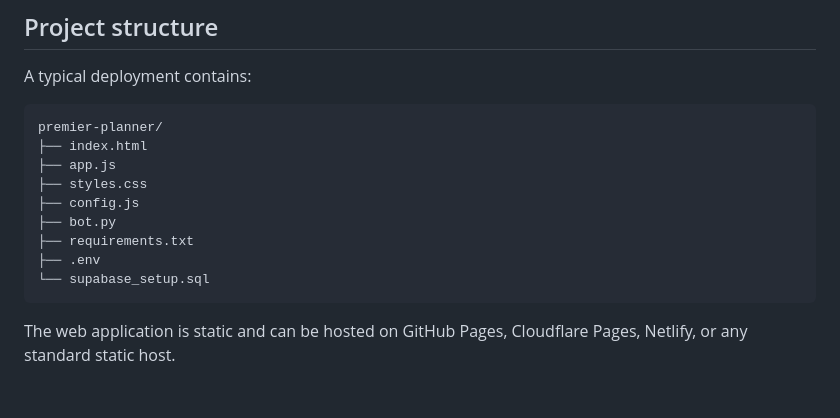
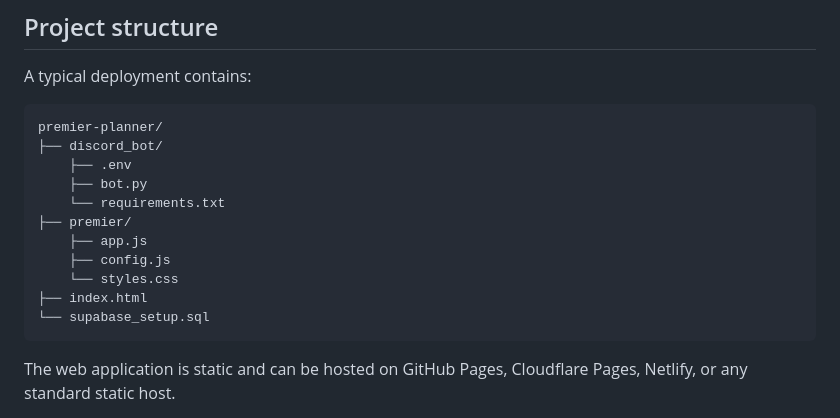
Before and after one commit to Rexi666/web, a Markdown page: docs/premier/README.md, the part around the change. Drawn GitHub-style; blank space fills up the shorter version.

Commit message:
Premier
Readme

````diff
--- a/docs/premier/README.md
+++ b/docs/premier/README.md
@@ -23,13 +23,15 @@ A typical deployment contains:
 
 ```text
 premier-planner/
+├── discord_bot/
+    ├── .env
+    ├── bot.py
+    └── requirements.txt
+├── premier/
+    ├── app.js
+    ├── config.js
+    └── styles.css
 ├── index.html
-├── app.js
-├── styles.css
-├── config.js
-├── bot.py
-├── requirements.txt
-├── .env
 └── supabase_setup.sql
 ```
 
````
